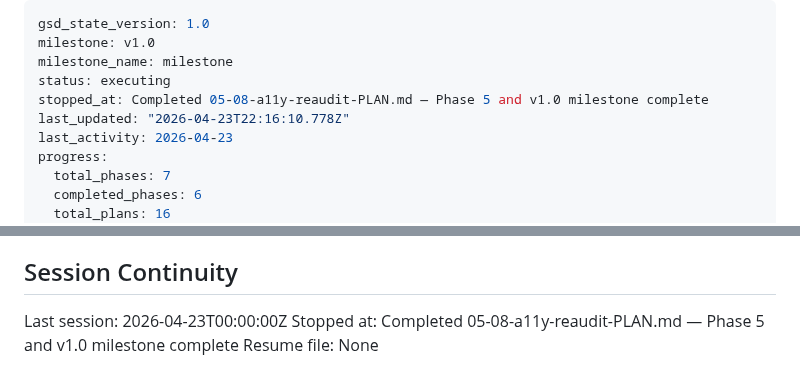
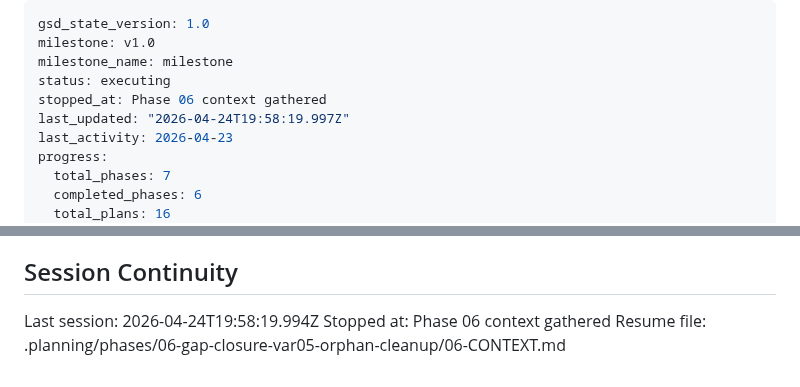
Before and after one commit to jevawin/wcag-colour-finder, a Markdown page: .planning/STATE.md, 2 parts joined by grey strips. GitHub-like rendering.

Commit message:
docs(state): record phase 06 context session

```diff
--- a/.planning/STATE.md
+++ b/.planning/STATE.md
@@ -3,8 +3,8 @@ gsd_state_version: 1.0
 milestone: v1.0
 milestone_name: milestone
 status: executing
-stopped_at: Completed 05-08-a11y-reaudit-PLAN.md — Phase 5 and v1.0 milestone complete
-last_updated: "2026-04-23T22:16:10.778Z"
+stopped_at: Phase 06 context gathered
+last_updated: "2026-04-24T19:58:19.997Z"
 last_activity: 2026-04-23
 progress:
   total_phases: 7
@@ -117,6 +117,6 @@ None yet.
 
 ## Session Continuity
 
-Last session: 2026-04-23T00:00:00Z
-Stopped at: Completed 05-08-a11y-reaudit-PLAN.md — Phase 5 and v1.0 milestone complete
-Resume file: None
+Last session: 2026-04-24T19:58:19.994Z
+Stopped at: Phase 06 context gathered
+Resume file: .planning/phases/06-gap-closure-var05-orphan-cleanup/06-CONTEXT.md
```
